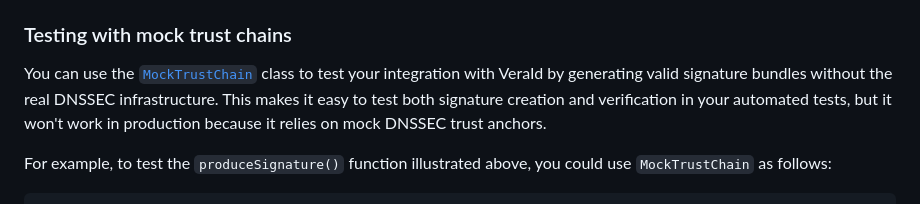
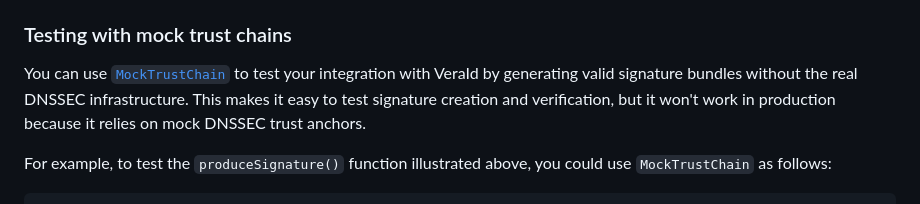
Before and after one commit to relaycorp/veraid-js, a Markdown page: README.md, the part around the change. Drawn GitHub-style.

Commit message:
Fix typos and improve wording

```diff
--- a/README.md
+++ b/README.md
@@ -85,7 +85,7 @@ See [`SignatureBundleVerification`](https://docs.relaycorp.tech/veraid-js/interf
 
 ### Testing with mock trust chains
 
-You can use the [`MockTrustChain`](https://docs.relaycorp.tech/veraid-js/interfaces/MockTrustChainOptions.html) class to test your integration with VeraId by generating valid signature bundles without the real DNSSEC infrastructure. This makes it easy to test both signature creation and verification in your automated tests, but it won't work in production because it relies on mock DNSSEC trust anchors.
+You can use [`MockTrustChain`](https://docs.relaycorp.tech/veraid-js/classes/MockTrustChain.html) to test your integration with VeraId by generating valid signature bundles without the real DNSSEC infrastructure. This makes it easy to test signature creation and verification, but it won't work in production because it relies on mock DNSSEC trust anchors.
 
 For example, to test the `produceSignature()` function illustrated above, you could use `MockTrustChain` as follows:
 
```
